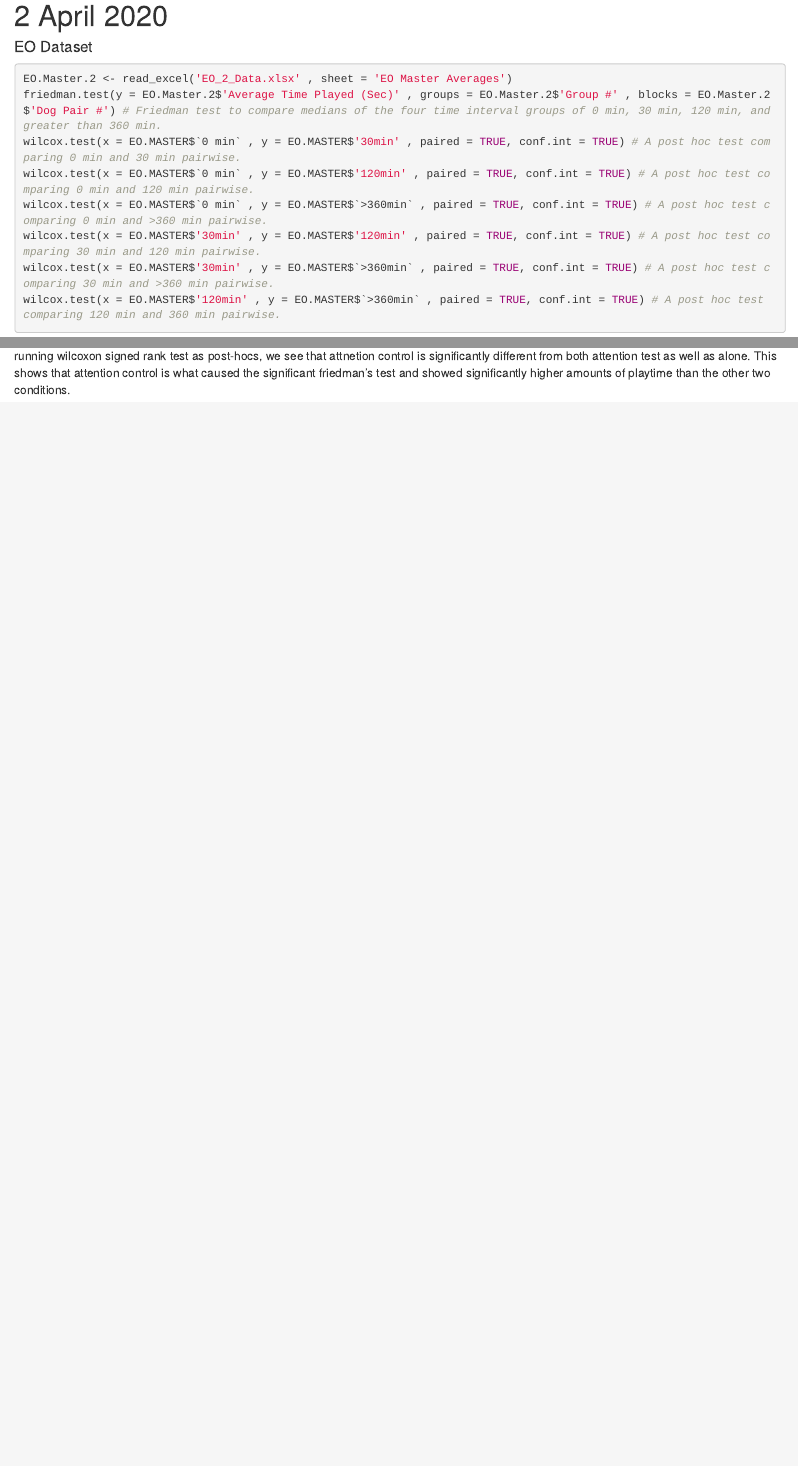
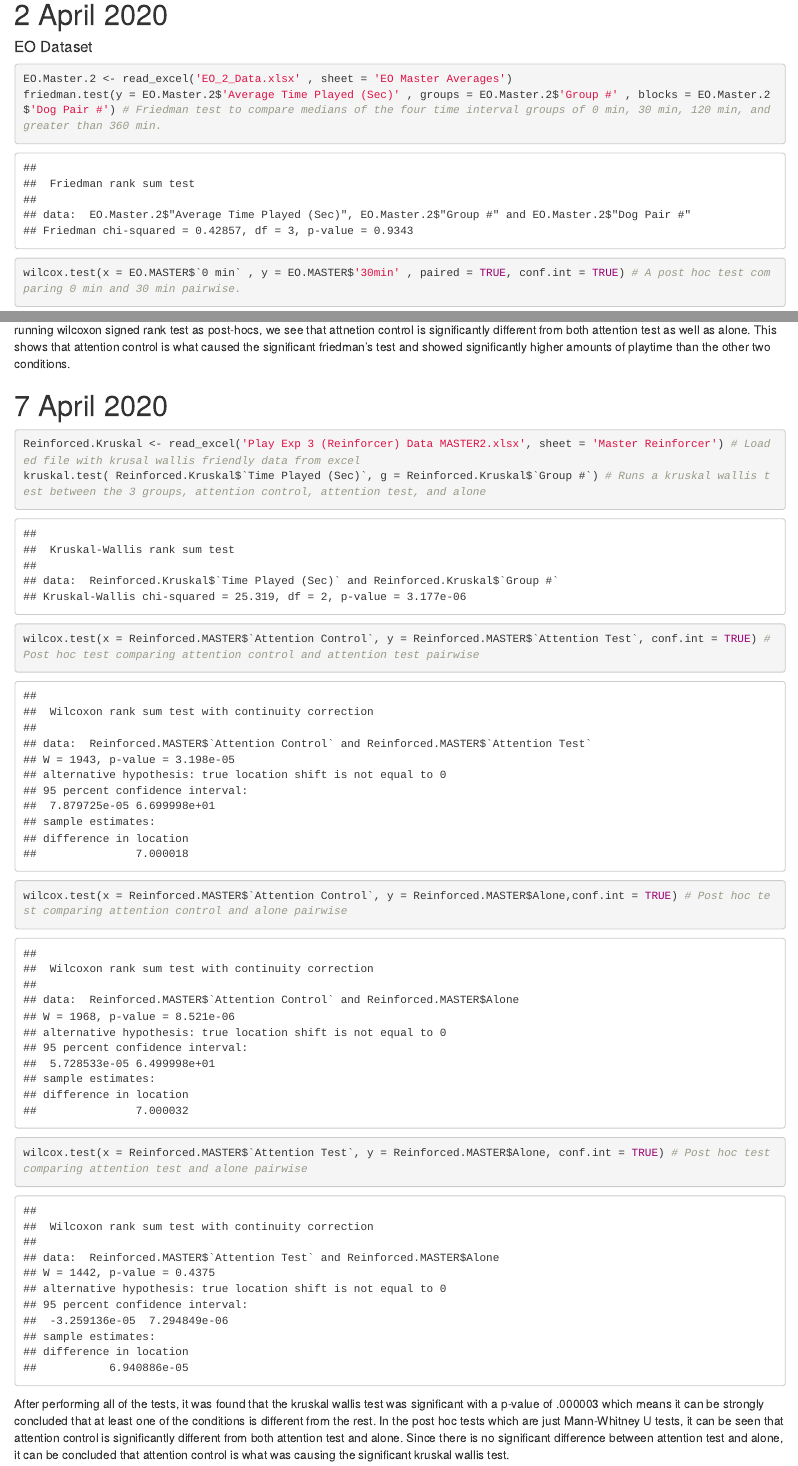
Before and after one commit to s1083557/ma321_github_practice, an R Markdown document (MehrkamMASTERfile.Rmd): the page in a window 1100 px wide, from 4050 px down before the commit and from 4290 px down after it, so that both start at the same text, and a second part further down, joined at a grey line. Rendered offline with R 4.5, knitr and Pandoc, with nearby package versions; some code elsewhere in the file could not run offline; common packages that the code uses without loading them are loaded.

Commit message:
Ran kruskal wallis test on the reinforcer data.

````diff
--- a/MehrkamMASTERfile.Rmd
+++ b/MehrkamMASTERfile.Rmd
@@ -9,7 +9,7 @@ output: html_notebook
 ## Package Loading
 ```{r, message = FALSE}
 library(mosaic)
-install.packages('readxl')
+#install.packages('readxl')
 library(readxl)
 ```
 
@@ -144,3 +144,15 @@ wilcox.test(x = Reinforced.MASTER$`Attention Test`, y = Reinforced.MASTER$Alone,
 ```
 
 When doing the initial friedman's test, we get a p-value of 0.001. This means that at least one of the conditions is different form the rest. When running wilcoxon signed rank test as post-hocs, we see that attnetion control is significantly different from both attention test as well as alone. This shows that attention control is what caused the significant friedman's test and showed significantly higher amounts of playtime than the other two conditions.
+
+# 7 April 2020
+
+
+```{r}
+Reinforced.Kruskal <- read_excel('Play Exp 3 (Reinforcer) Data MASTER2.xlsx', sheet = 'Master Reinforcer') # Loaded file with krusal wallis friendly data from excel
+kruskal.test( Reinforced.Kruskal$`Time Played (Sec)`, g = Reinforced.Kruskal$`Group #`) # Runs a kruskal wallis test between the 3 groups, attention control, attention test, and alone
+wilcox.test(x = Reinforced.MASTER$`Attention Control`, y = Reinforced.MASTER$`Attention Test`, conf.int = TRUE) # Post hoc test comparing attention control and attention test pairwise
+wilcox.test(x = Reinforced.MASTER$`Attention Control`, y = Reinforced.MASTER$Alone,conf.int = TRUE) # Post hoc test comparing attention control and alone pairwise
+wilcox.test(x = Reinforced.MASTER$`Attention Test`, y = Reinforced.MASTER$Alone, conf.int = TRUE) # Post hoc test comparing attention test and alone pairwise
+```
+After performing all of the tests, it was found that the kruskal wallis test was significant with a p-value of .000003 which means it can be strongly concluded that at least one of the conditions is different from the rest. In the post hoc tests which are just Mann-Whitney U tests, it can be seen that attention control is significantly different from both attention test and alone. Since there is no significant difference between attention test and alone, it can be concluded that attention control is what was causing the significant kruskal wallis test.
````
Also changed, not shown: MehrkamMASTERfile.nb.html.
